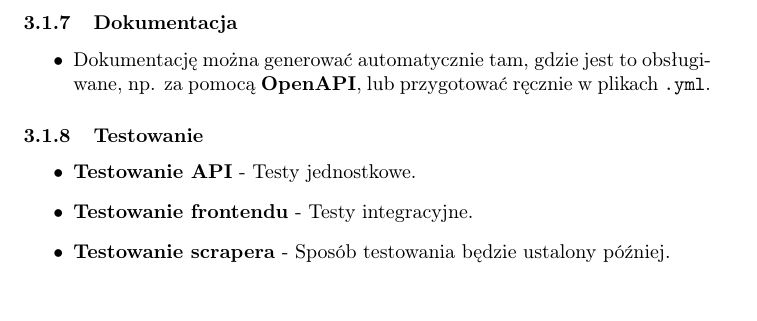
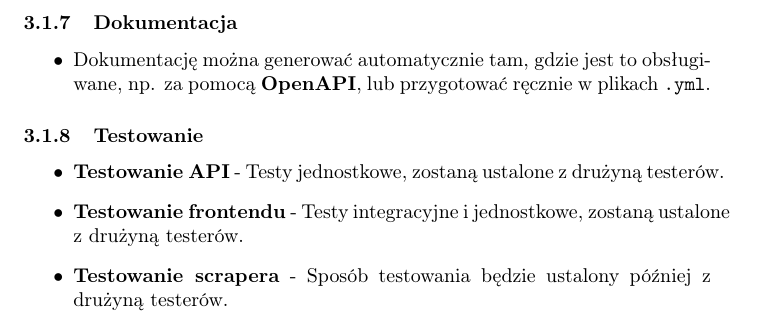
Before and after one commit to NaviteLogger/Software-engineering, a LaTeX document (raport.tex): part of page 7 of 8, cut so that both start at the same text. Compiled offline with pdfLaTeX.

Commit message:
Added testers roles

```diff
--- a/raport.tex
+++ b/raport.tex
@@ -124,9 +124,9 @@ Na podstawie wymagań projektowych podzielono projekt na poniższe komponenty:
 
 \subsubsection{Testowanie}
 \begin{itemize}
-  \item \textbf{Testowanie API} - Testy jednostkowe.
-  \item \textbf{Testowanie frontendu} - Testy integracyjne.
-  \item \textbf{Testowanie scrapera} - Sposób testowania będzie ustalony później.
+  \item \textbf{Testowanie API} - Testy jednostkowe, zostaną ustalone z drużyną testerów.
+  \item \textbf{Testowanie frontendu} - Testy integracyjne i jednostkowe, zostaną ustalone z drużyną testerów.
+  \item \textbf{Testowanie scrapera} - Sposób testowania będzie ustalony później z drużyną testerów.
 \end{itemize}
 \newpage
 \section{Rozszerzenie projektu na przyszłość}
```
Also changed, not shown: raport.pdf, 3 other files.
